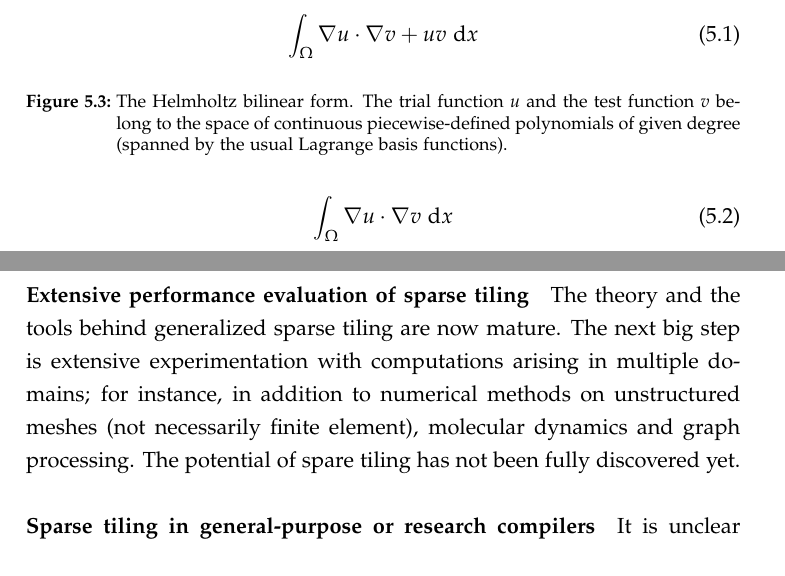
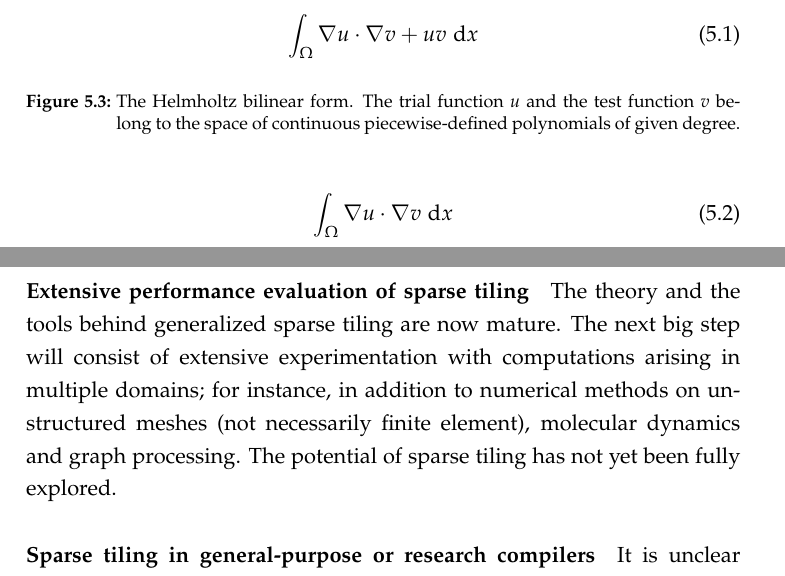
Before and after one commit to FabioLuporini/phd-thesis, a LaTeX thesis (thesis.tex, which reads conclusions/conclusions.tex, lowlevelopt/lowlevelopt.tex): two parts of pages 182 and 215 of 235, joined at a grey line, cut so that both start at the same text. The pictures show the PDF file thesis.pdf that the author committed with the source.

Commit message:
Minor changes (Paul, Thomas)

```diff
--- a/conclusions/conclusions.tex
+++ b/conclusions/conclusions.tex
@@ -39,7 +39,7 @@ All optimizations presented in Chapter~\ref{ch:lowlevelopt} can improve the perf
 We recapitulate the open questions that arose from the three main chapters of the thesis and provide insights into possible research directions.
 
 \paragraph{Extensive performance evaluation of sparse tiling}
-The theory and the tools behind generalized sparse tiling are now mature. The next big step is extensive experimentation with computations arising in multiple domains; for instance, in addition to numerical methods on unstructured meshes (not necessarily finite element), molecular dynamics and graph processing. The potential of spare tiling has not been fully discovered yet.
+The theory and the tools behind generalized sparse tiling are now mature. The next big step will consist of extensive experimentation with computations arising in multiple domains; for instance, in addition to numerical methods on unstructured meshes (not necessarily finite element), molecular dynamics and graph processing. The potential of sparse tiling has not yet been fully explored.
 
 \paragraph{Sparse tiling in general-purpose or research compilers}
 It is unclear whether sparse tiling could be automated in general-purpose or research (polyhedral-based) compilers. Although simple inspector/executor schemes are widespread (e.g., many compilers introduce alternative code paths for handling statically unknown loop bounds), the path towards supporting more advanced transformations is long and intricate. In fact, it is also unclear whether sparse tiling should be even considered a general-purpose transformation.
--- a/lowlevelopt/lowlevelopt.tex
+++ b/lowlevelopt/lowlevelopt.tex
@@ -248,7 +248,7 @@ The benchmarks, including the UFL description, are available at~\citep{ufl-code-
 \begin{equation}
 \int_\Omega \nabla u\cdot\nabla v  + uv\ \mathrm{d}x
 \end{equation}
-\caption{The Helmholtz bilinear form. The trial function $u$ and the test function $v$ belong to the space of continuous piecewise-defined polynomials of given degree (spanned by the usual Lagrange basis functions).}
+\caption{The Helmholtz bilinear form. The trial function $u$ and the test function $v$ belong to the space of continuous piecewise-defined polynomials of given degree.}
 \label{eq:lowlevel-helmholtz}
 \end{figure}
 
@@ -256,7 +256,7 @@ The benchmarks, including the UFL description, are available at~\citep{ufl-code-
 \begin{equation}
 \int_\Omega \nabla u\cdot\nabla v\ \mathrm{d}x
 \end{equation}
-\caption{The Diffusion bilinear form. The trial function $u$ and the test function $v$ belong to the space of continuous piecewise-defined polynomials of given degree (spanned by the usual Lagrange basis functions).}
+\caption{The Diffusion bilinear form. The trial function $u$ and the test function $v$ belong to the space of continuous piecewise-defined polynomials of given degree.}
 \label{eq:lowlevel-diffusion}
 \end{figure}
 
@@ -264,7 +264,7 @@ The benchmarks, including the UFL description, are available at~\citep{ufl-code-
 \begin{equation}
 \int_\Omega\frac{u^{n+1}-u^n}{dt}\cdot v + ((u^{n+1}\cdot\nabla) u^{n+1})\cdot v + \nu\nabla u^{n+1}\cdot\nabla v \ \mathrm d x
 \end{equation}
-\caption{The Burgers operator. The solution $u$ and the test function $v$ belong to the space of vector-valued continuous piecewise-defined polynomials of given degree (spanned by the usual Lagrange basis functions). $\nu$ is a constant scalar viscosity. A backward Euler time discretization is used.}
+\caption{The Burgers operator. The solution $u$ and the test function $v$ belong to the space of vector-valued continuous piecewise-defined polynomials of given degree. $\nu$ is a constant scalar viscosity. A backward Euler time discretization is used.}
 \label{eq:lowlevel-burgers}
 \end{figure}
 
```
Also changed, not shown: background/background.tex (+1 -1 lines), thesis.pdf.
